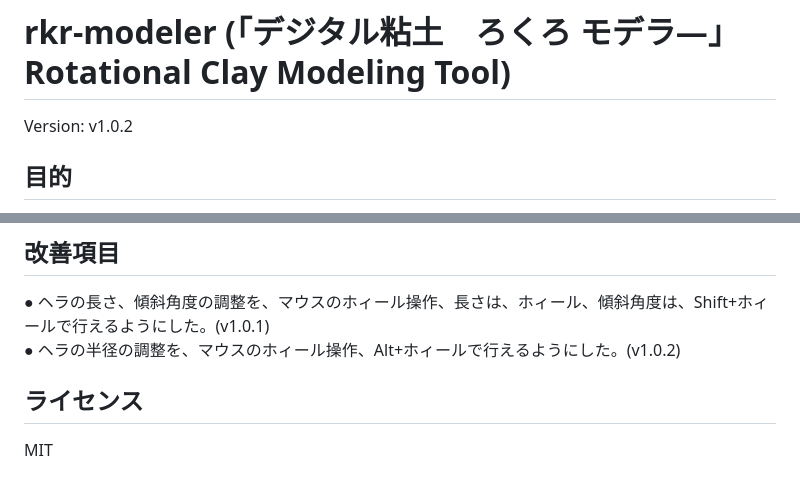
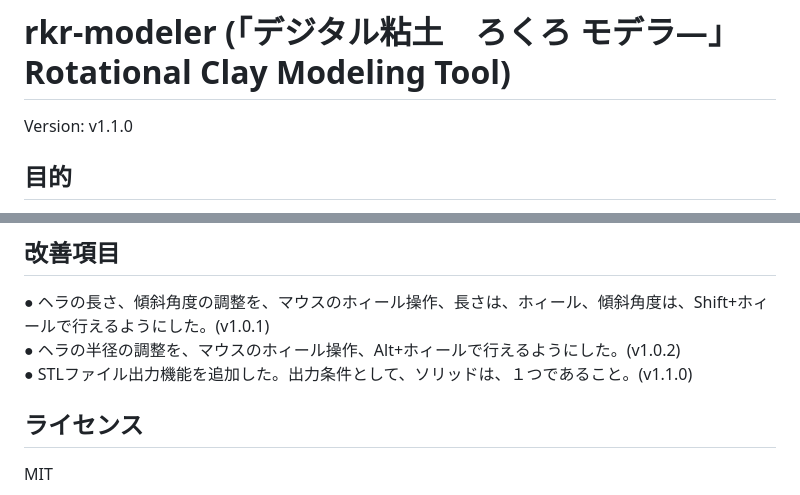
Before and after one commit to ilandroot/rkr-modeler, a Markdown page: README.md, 2 parts joined by grey strips. Rendered like a GitHub page.

Commit message:
Update README.md
STLファイル出力機能を追加した。

```diff
--- a/README.md
+++ b/README.md
@@ -1,5 +1,5 @@
 # rkr-modeler (「デジタル粘土　ろくろ モデラ―」 Rotational Clay Modeling Tool)
-Version: v1.0.2
+Version: v1.1.0
 
 ## 目的
 粘土をヘラで削りながら造形するような、
@@ -193,6 +193,7 @@ BREP のような複雑な境界更新は不要で、
 ## 改善項目
 ● ヘラの長さ、傾斜角度の調整を、マウスのホィール操作、長さは、ホィール、傾斜角度は、Shift+ホィールで行えるようにした。(v1.0.1)
 ● ヘラの半径の調整を、マウスのホィール操作、Alt+ホィールで行えるようにした。(v1.0.2)
+● STLファイル出力機能を追加した。出力条件として、ソリッドは、１つであること。(v1.1.0)
 
 ## ライセンス
 MIT
```
